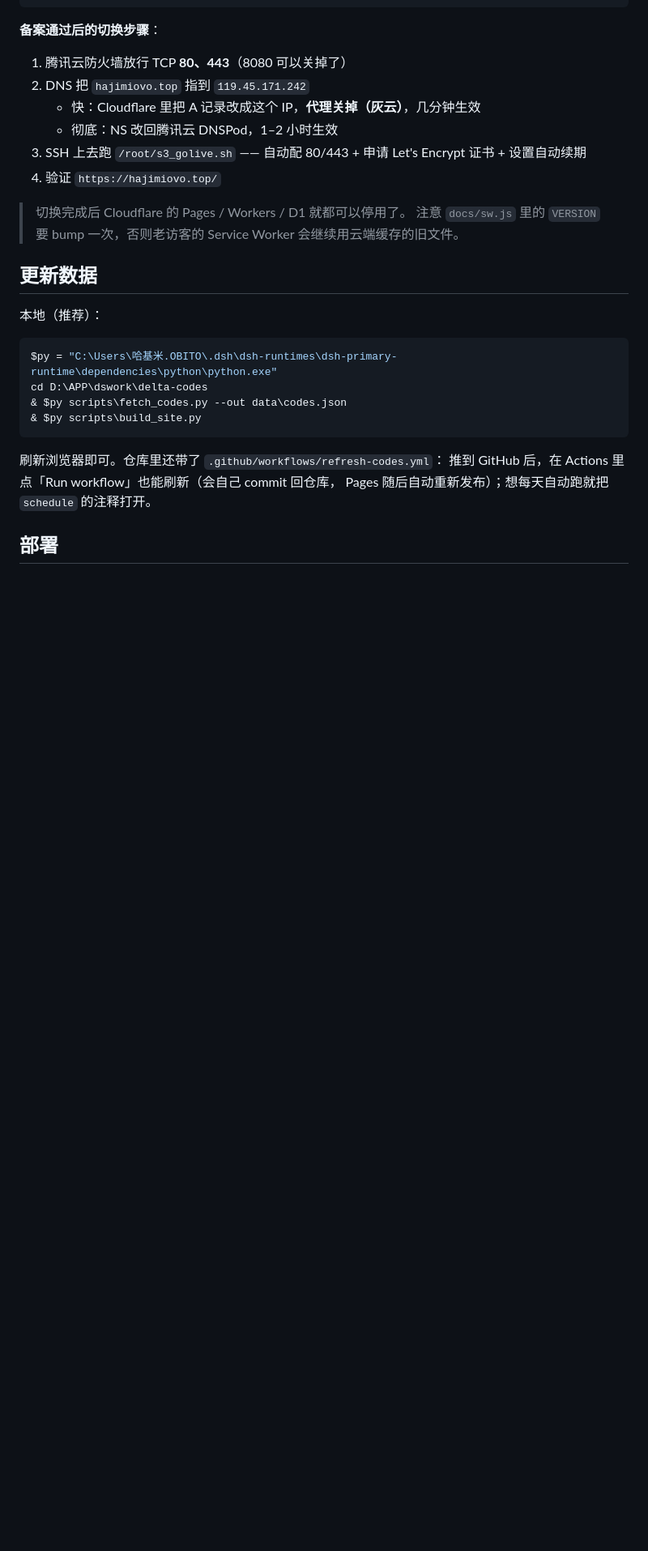
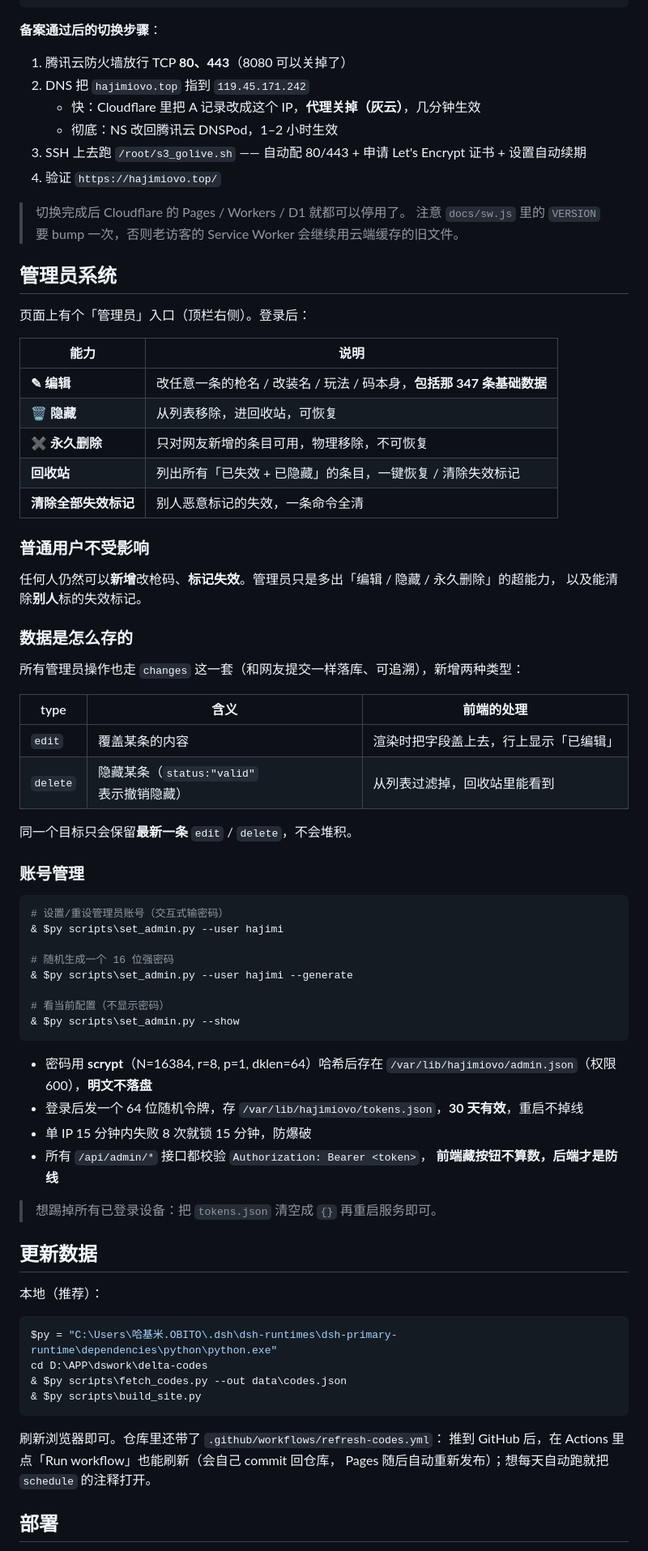
Before and after one commit to hajimi619/delta-codes, a Markdown page: README.md, the part around the change. Shown at 81% size. Rendered like a GitHub page; blank space fills up the shorter version.

````diff
--- a/README.md
+++ b/README.md
@@ -291,6 +291,56 @@ Pages 的自定义域名，不值得折腾。）
 > 注意 `docs/sw.js` 里的 `VERSION` 要 bump 一次，否则老访客的 Service Worker
 > 会继续用云端缓存的旧文件。
 
+## 管理员系统
+
+页面上有个「管理员」入口（顶栏右侧）。登录后：
+
+| 能力 | 说明 |
+|---|---|
+| **✎ 编辑** | 改任意一条的枪名 / 改装名 / 玩法 / 码本身，**包括那 347 条基础数据** |
+| **🗑 隐藏** | 从列表移除，进回收站，可恢复 |
+| **✖ 永久删除** | 只对网友新增的条目可用，物理移除，不可恢复 |
+| **回收站** | 列出所有「已失效 + 已隐藏」的条目，一键恢复 / 清除失效标记 |
+| **清除全部失效标记** | 别人恶意标记的失效，一条命令全清 |
+
+### 普通用户不受影响
+
+任何人仍然可以**新增**改枪码、**标记失效**。管理员只是多出「编辑 / 隐藏 / 永久删除」的超能力，
+以及能清除**别人**标的失效标记。
+
+### 数据是怎么存的
+
+所有管理员操作也走 `changes` 这一套（和网友提交一样落库、可追溯），新增两种类型：
+
+| type | 含义 | 前端的处理 |
+|---|---|---|
+| `edit` | 覆盖某条的内容 | 渲染时把字段盖上去，行上显示「已编辑」 |
+| `delete` | 隐藏某条（`status:"valid"` 表示撤销隐藏） | 从列表过滤掉，回收站里能看到 |
+
+同一个目标只会保留**最新一条** `edit` / `delete`，不会堆积。
+
+### 账号管理
+
+```powershell
+# 设置/重设管理员账号（交互式输密码）
+& $py scripts\set_admin.py --user hajimi
+
+# 随机生成一个 16 位强密码
+& $py scripts\set_admin.py --user hajimi --generate
+
+# 看当前配置（不显示密码）
+& $py scripts\set_admin.py --show
+```
+
+- 密码用 **scrypt**（N=16384, r=8, p=1, dklen=64）哈希后存在
+  `/var/lib/hajimiovo/admin.json`（权限 600），**明文不落盘**
+- 登录后发一个 64 位随机令牌，存 `/var/lib/hajimiovo/tokens.json`，**30 天有效**，重启不掉线
+- 单 IP 15 分钟内失败 8 次就锁 15 分钟，防爆破
+- 所有 `/api/admin/*` 接口都校验 `Authorization: Bearer <token>`，
+  **前端藏按钮不算数，后端才是防线**
+
+> 想踢掉所有已登录设备：把 `tokens.json` 清空成 `{}` 再重启服务即可。
+
 ## 更新数据
 
 本地（推荐）：
````
